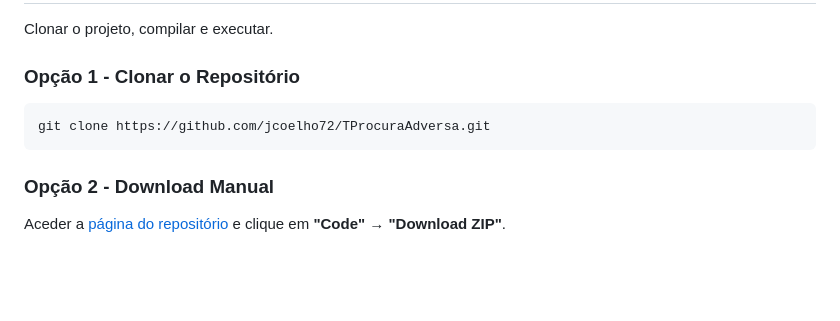
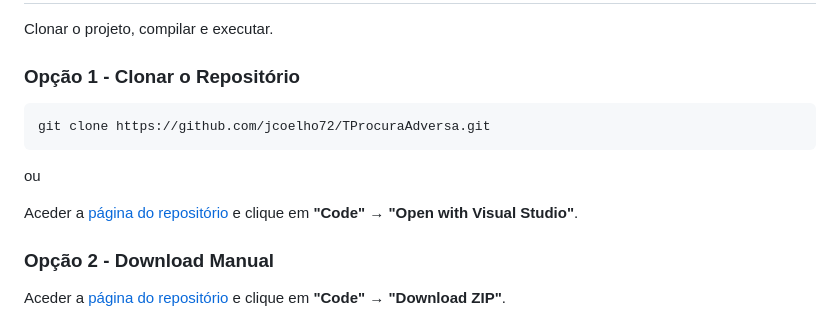
Before and after one commit to jcoelho72/TProcuraAdversa, a Markdown page: README.md, the part around the change. Rendered like a GitHub page; blank space fills up the shorter version.

Commit message:
clonar com Visual Studio

````diff
--- a/README.md
+++ b/README.md
@@ -54,9 +54,14 @@ Russell, S. J., & Norvig, P. (2021). Artificial Intelligence: A Modern Approach
 Clonar o projeto, compilar e executar.
 
 ### Opção 1 - Clonar o Repositório
+
 ```bash
 git clone https://github.com/jcoelho72/TProcuraAdversa.git
 ```
+ou
+
+Aceder a [página do repositório](https://github.com/jcoelho72/TProcuraAdversa/) e clique em **"Code" → "Open with Visual Studio"**.
+
 ### Opção 2 - Download Manual
 
 Aceder a [página do repositório](https://github.com/jcoelho72/TProcuraAdversa/) e clique em **"Code" → "Download ZIP"**.
````
